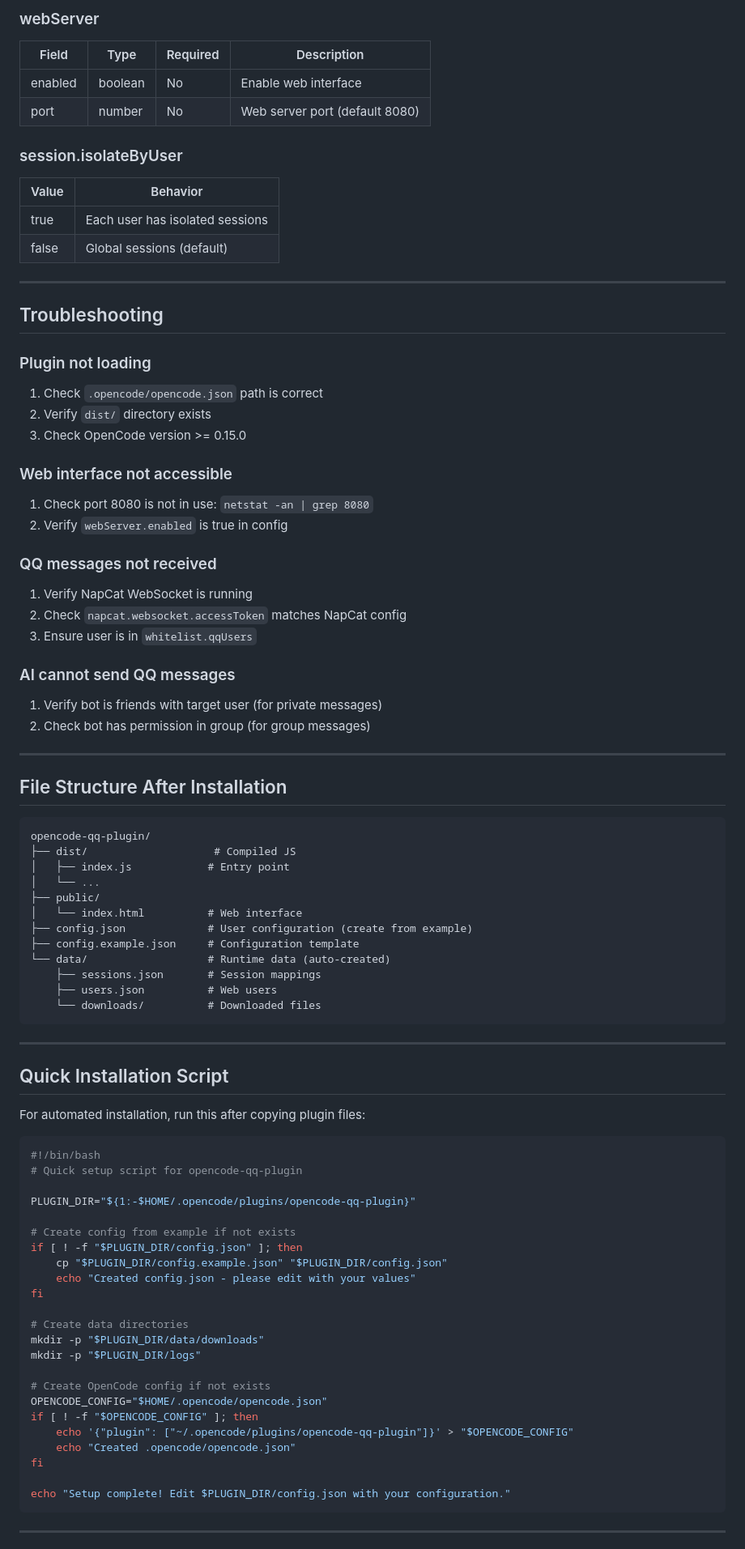
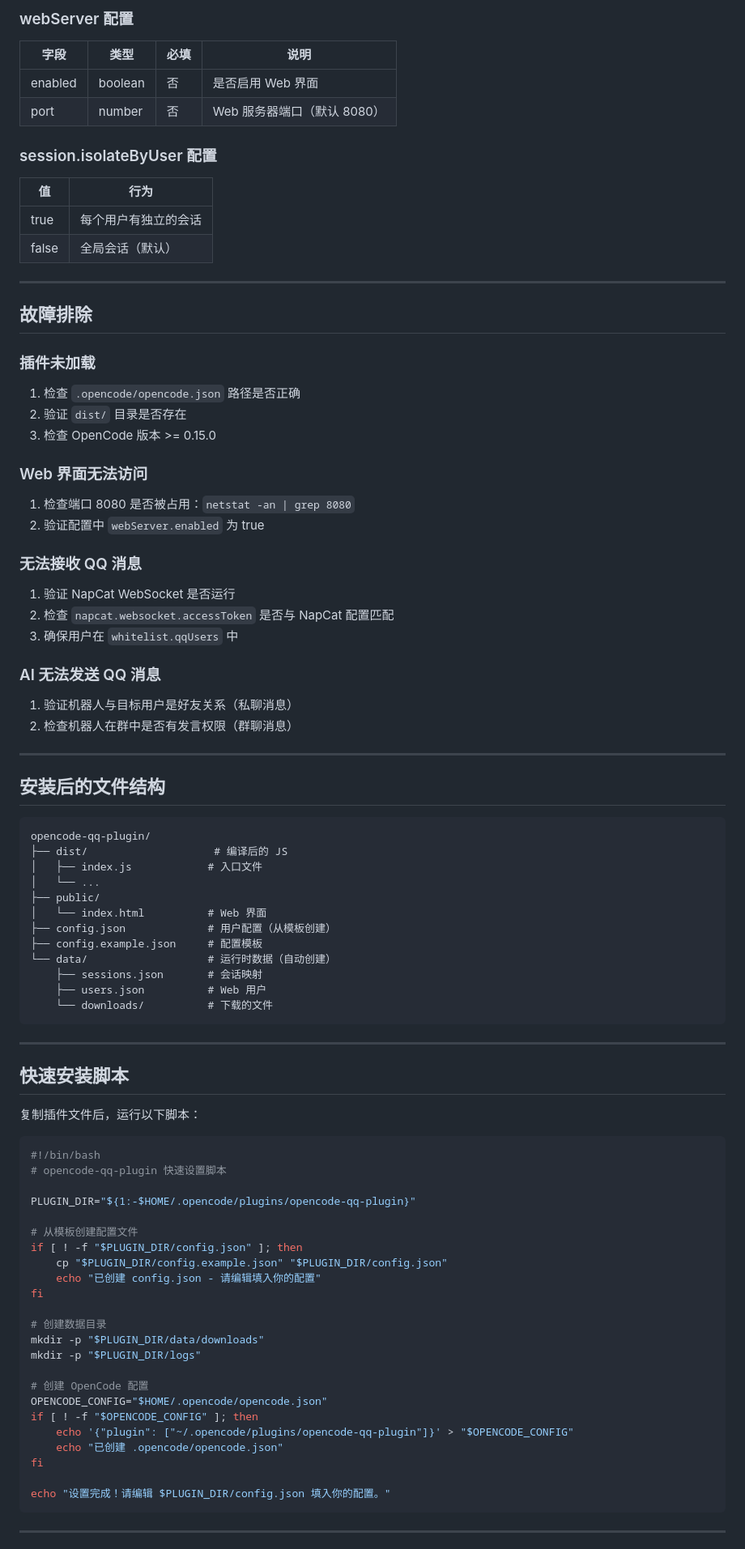
Before and after one commit to Axeuh/opencode-qq-plugin, a Markdown page: AI-INSTALL-GUIDE.md, the part around one of its changes. Shown at 81% size. GitHub-like rendering.

````diff
--- a/AI-INSTALL-GUIDE.md
+++ b/AI-INSTALL-GUIDE.md
@@ -171,87 +171,87 @@ The plugin provides these AI tools:
 
-### webServer
-| Field | Type | Required | Description |
-|-------|------|----------|-------------|
-| enabled | boolean | No | Enable web interface |
-| port | number | No | Web server port (default 8080) |
+### webServer 配置
+| 字段 | 类型 | 必填 | 说明 |
+|------|------|------|------|
+| enabled | boolean | 否 | 是否启用 Web 界面 |
+| port | number | 否 | Web 服务器端口（默认 8080） |
 
-### session.isolateByUser
-| Value | Behavior |
-|-------|----------|
-| true | Each user has isolated sessions |
-| false | Global sessions (default) |
+### session.isolateByUser 配置
+| 值 | 行为 |
+|------|------|
+| true | 每个用户有独立的会话 |
+| false | 全局会话（默认） |
 
 ---
 
-## Troubleshooting
+## 故障排除
 
-### Plugin not loading
-1. Check `.opencode/opencode.json` path is correct
-2. Verify `dist/` directory exists
-3. Check OpenCode version >= 0.15.0
+### 插件未加载
+1. 检查 `.opencode/opencode.json` 路径是否正确
+2. 验证 `dist/` 目录是否存在
+3. 检查 OpenCode 版本 >= 0.15.0
 
-### Web interface not accessible
-1. Check port 8080 is not in use: `netstat -an | grep 8080`
-2. Verify `webServer.enabled` is true in config
+### Web 界面无法访问
+1. 检查端口 8080 是否被占用：`netstat -an | grep 8080`
+2. 验证配置中 `webServer.enabled` 为 true
 
-### QQ messages not received
-1. Verify NapCat WebSocket is running
-2. Check `napcat.websocket.accessToken` matches NapCat config
-3. Ensure user is in `whitelist.qqUsers`
+### 无法接收 QQ 消息
+1. 验证 NapCat WebSocket 是否运行
+2. 检查 `napcat.websocket.accessToken` 是否与 NapCat 配置匹配
+3. 确保用户在 `whitelist.qqUsers` 中
 
-### AI cannot send QQ messages
-1. Verify bot is friends with target user (for private messages)
-2. Check bot has permission in group (for group messages)
+### AI 无法发送 QQ 消息
+1. 验证机器人与目标用户是好友关系（私聊消息）
+2. 检查机器人在群中是否有发言权限（群聊消息）
 
 ---
 
-## File Structure After Installation
+## 安装后的文件结构
 
 ```
 opencode-qq-plugin/
-├── dist/                    # Compiled JS
-│   ├── index.js            # Entry point
+├── dist/                    # 编译后的 JS
+│   ├── index.js            # 入口文件
 │   └── ...
 ├── public/
-│   └── index.html          # Web interface
-├── config.json             # User configuration (create from example)
-├── config.example.json     # Configuration template
-└── data/                   # Runtime data (auto-created)
-    ├── sessions.json       # Session mappings
-    ├── users.json          # Web users
-    └── downloads/          # Downloaded files
+│   └── index.html          # Web 界面
+├── config.json             # 用户配置（从模板创建）
+├── config.example.json     # 配置模板
+└── data/                   # 运行时数据（自动创建）
+    ├── sessions.json       # 会话映射
+    ├── users.json          # Web 用户
+    └── downloads/          # 下载的文件
 ```
 
 ---
 
-## Quick Installation Script
+## 快速安装脚本
 
-For automated installation, run this after copying plugin files:
+复制插件文件后，运行以下脚本：
 
 ```bash
 #!/bin/bash
-# Quick setup script for opencode-qq-plugin
+# opencode-qq-plugin 快速设置脚本
 
 PLUGIN_DIR="${1:-$HOME/.opencode/plugins/opencode-qq-plugin}"
 
-# Create config from example if not exists
+# 从模板创建配置文件
 if [ ! -f "$PLUGIN_DIR/config.json" ]; then
     cp "$PLUGIN_DIR/config.example.json" "$PLUGIN_DIR/config.json"
-    echo "Created config.json - please edit with your values"
+    echo "已创建 config.json - 请编辑填入你的配置"
 fi
 
-# Create data directories
+# 创建数据目录
 mkdir -p "$PLUGIN_DIR/data/downloads"
 mkdir -p "$PLUGIN_DIR/logs"
 
-# Create OpenCode config if not exists
+# 创建 OpenCode 配置
 OPENCODE_CONFIG="$HOME/.opencode/opencode.json"
 if [ ! -f "$OPENCODE_CONFIG" ]; then
     echo '{"plugin": ["~/.opencode/plugins/opencode-qq-plugin"]}' > "$OPENCODE_CONFIG"
-    echo "Created .opencode/opencode.json"
+    echo "已创建 .opencode/opencode.json"
 fi
 
-echo "Setup complete! Edit $PLUGIN_DIR/config.json with your configuration."
+echo "设置完成！请编辑 $PLUGIN_DIR/config.json 填入你的配置。"
 ```
 
 ---
````
Also changed, not shown: other parts of AI-INSTALL-GUIDE.md (+103 -103 lines).
